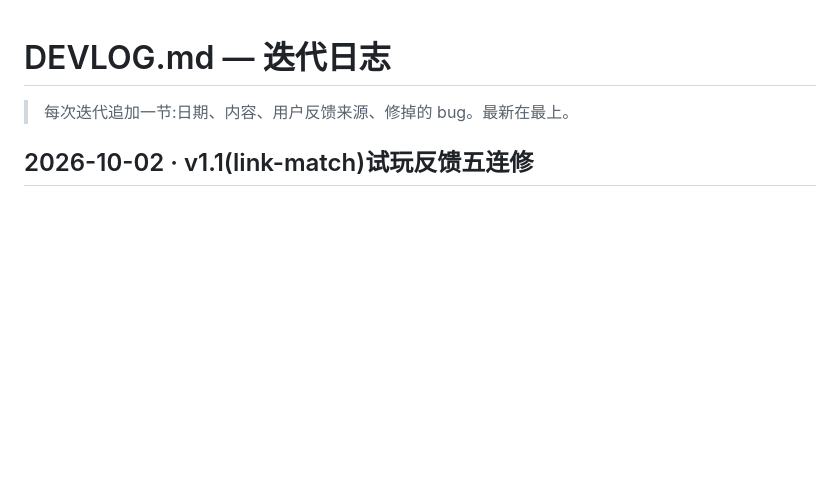
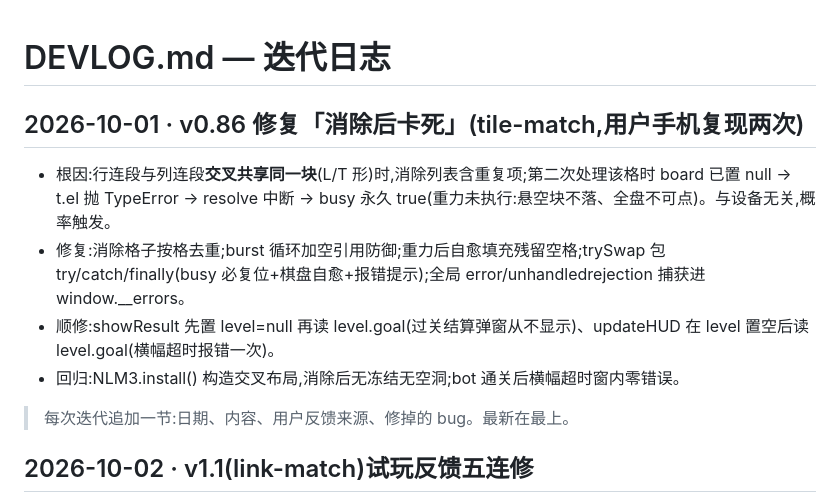
Before and after one commit to ChannonTian/gamified-learning, a Markdown page: docs/DEVLOG.md, the part around the change. GitHub-like rendering; blank space fills up the shorter version.

Commit message:
docs: record crossing-run freeze root cause and fixes (v0.86) in DEVLOG/AGENTS

```diff
--- a/docs/DEVLOG.md
+++ b/docs/DEVLOG.md
@@ -1,4 +1,12 @@
 # DEVLOG.md — 迭代日志
+
+## 2026-10-01 · v0.86 修复「消除后卡死」(tile-match,用户手机复现两次)
+
+- 根因:行连段与列连段**交叉共享同一块**(L/T 形)时,消除列表含重复项;第二次处理该格时 board 已置 null → t.el 抛 TypeError → resolve 中断 → busy 永久 true(重力未执行:悬空块不落、全盘不可点)。与设备无关,概率触发。
+- 修复:消除格子按格去重;burst 循环加空引用防御;重力后自愈填充残留空格;trySwap 包 try/catch/finally(busy 必复位+棋盘自愈+报错提示);全局 error/unhandledrejection 捕获进 window.__errors。
+- 顺修:showResult 先置 level=null 再读 level.goal(过关结算弹窗从不显示)、updateHUD 在 level 置空后读 level.goal(横幅超时报错一次)。
+- 回归:NLM3.install() 构造交叉布局,消除后无冻结无空洞;bot 通关后横幅超时窗内零错误。
+
 
 > 每次迭代追加一节:日期、内容、用户反馈来源、修掉的 bug。最新在最上。
 
```
Also changed, not shown: AGENTS.md (+3 -0 lines).
